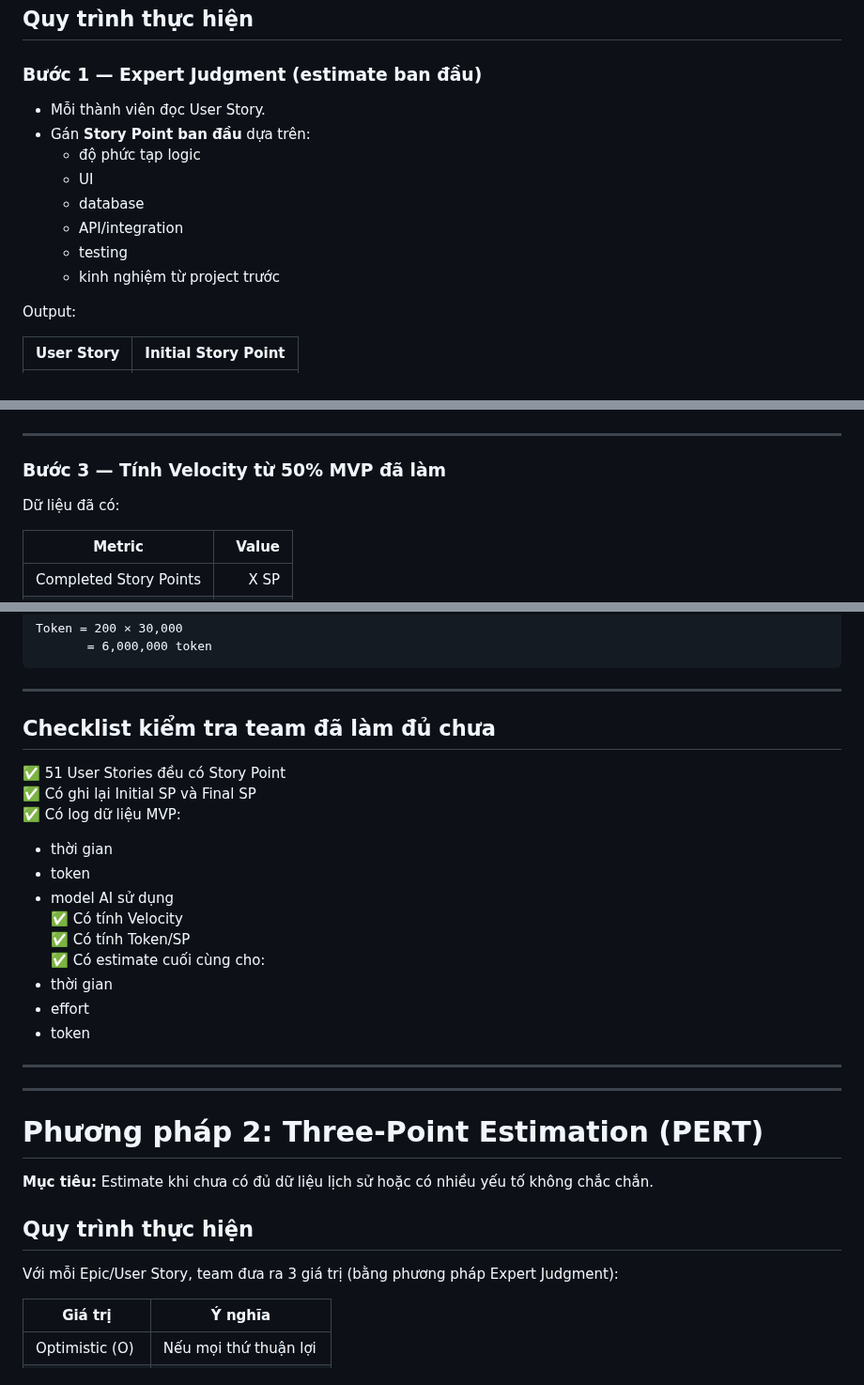
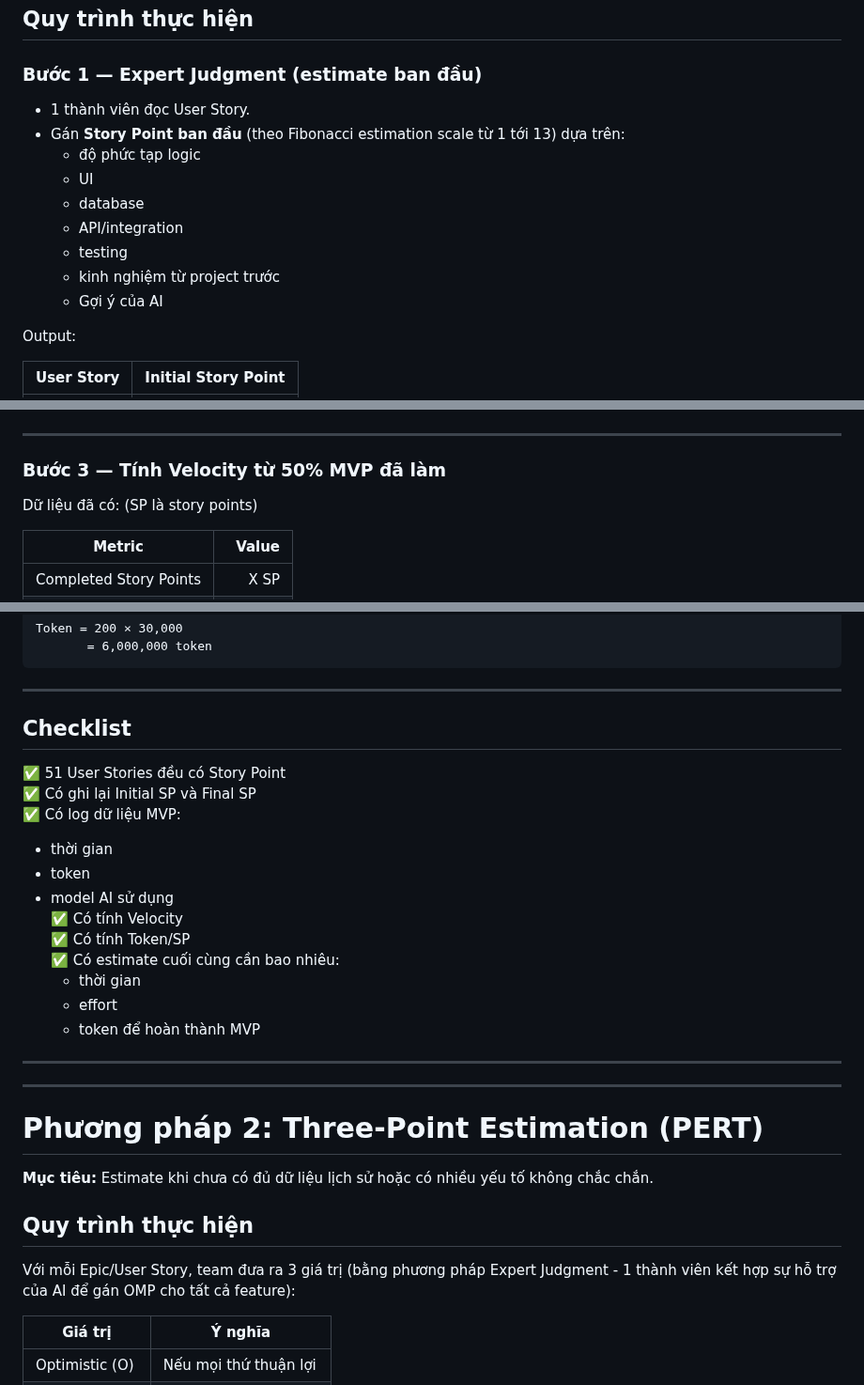
Before and after one commit to thanhdatttt/RoSi-Home, a Markdown page: docs/estimate/Method.md, 3 parts joined by grey strips. Shown at 94% size. Rendered like a GitHub page.

```diff
--- a/docs/estimate/Method.md
+++ b/docs/estimate/Method.md
@@ -7,14 +7,15 @@
 
 ### Bước 1 — Expert Judgment (estimate ban đầu)
 
-- Mỗi thành viên đọc User Story.
-- Gán **Story Point ban đầu** dựa trên:
+- 1 thành viên đọc User Story.
+- Gán **Story Point ban đầu** (theo Fibonacci estimation scale từ 1 tới 13) dựa trên:
     - độ phức tạp logic
     - UI
     - database
     - API/integration
     - testing
     - kinh nghiệm từ project trước
+    - Gợi ý của AI
 
 Output:
 
@@ -45,6 +46,7 @@ Output:
 ### Bước 3 — Tính Velocity từ 50% MVP đã làm
 
 Dữ liệu đã có:
+(SP là story points)
 
 |Metric|Value|
 |---|--:|
@@ -88,7 +90,7 @@ Token = 200 × 30,000
 
 ---
 
-## Checklist kiểm tra team đã làm đủ chưa
+## Checklist
 
 ✅ 51 User Stories đều có Story Point
 ✅ Có ghi lại Initial SP và Final SP
@@ -99,10 +101,11 @@ Token = 200 × 30,000
 - model AI sử dụng
     ✅ Có tính Velocity
     ✅ Có tính Token/SP
-    ✅ Có estimate cuối cùng cho:
-- thời gian
-- effort
-- token
+    ✅ Có estimate cuối cùng cần bao nhiêu:
+	- thời gian
+	- effort
+	- token
+		để hoàn thành MVP
 
 ---
 
@@ -113,7 +116,7 @@ Token = 200 × 30,000
 **Mục tiêu:** Estimate khi chưa có đủ dữ liệu lịch sử hoặc có nhiều yếu tố không chắc chắn.
 ## Quy trình thực hiện
 
-Với mỗi Epic/User Story, team đưa ra 3 giá trị (bằng phương pháp Expert Judgment):
+Với mỗi Epic/User Story, team đưa ra 3 giá trị (bằng phương pháp Expert Judgment - 1 thành viên kết hợp sự hỗ trợ của AI để gán OMP cho tất cả feature):
 
 |Giá trị|Ý nghĩa|
 |---|---|
```
Also changed, not shown: other parts of docs/estimate/Method.md (+0 -3 lines), docs/estimate/Observed Delivery Inputs.md (+15 -1 lines), docs/estimate/Template.md (added, +234 -0 lines).
